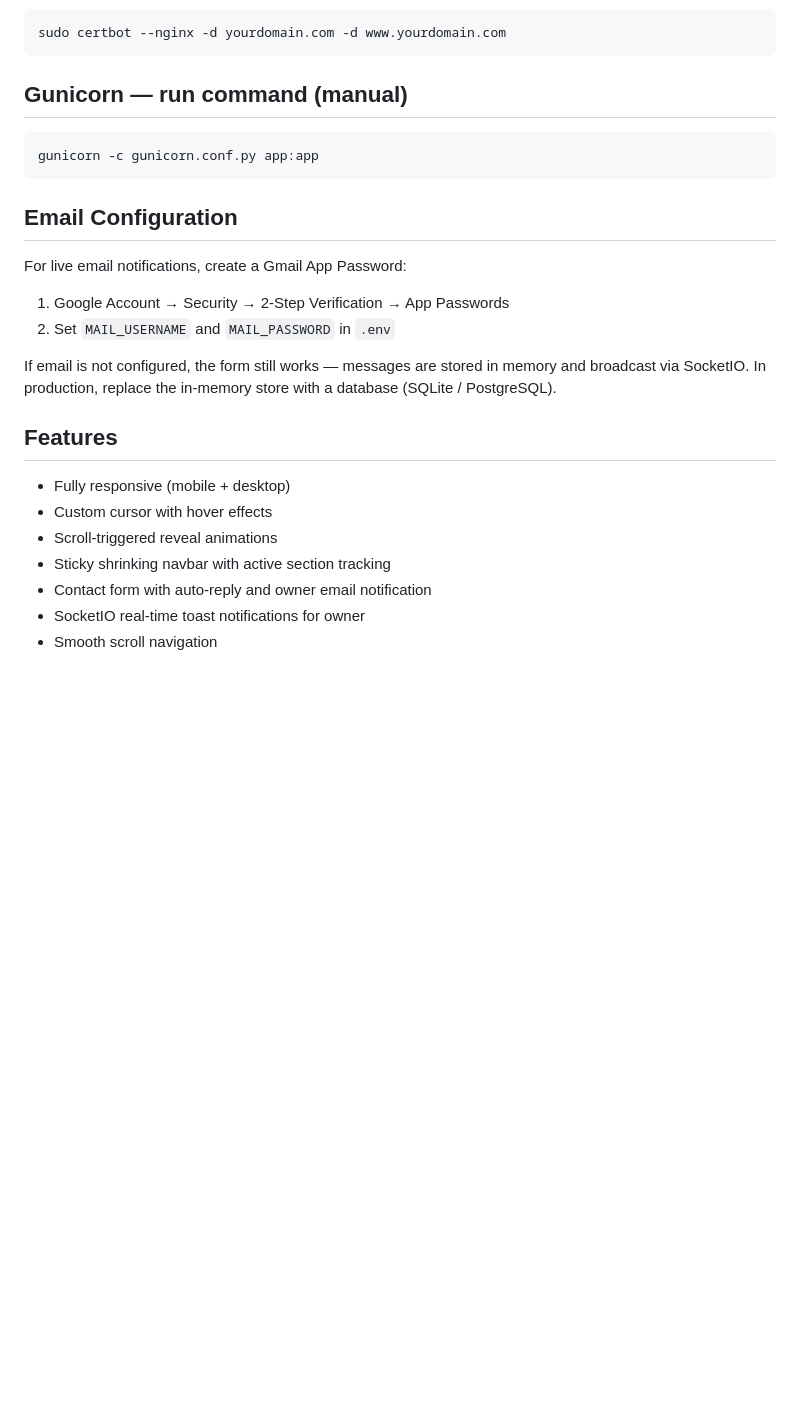
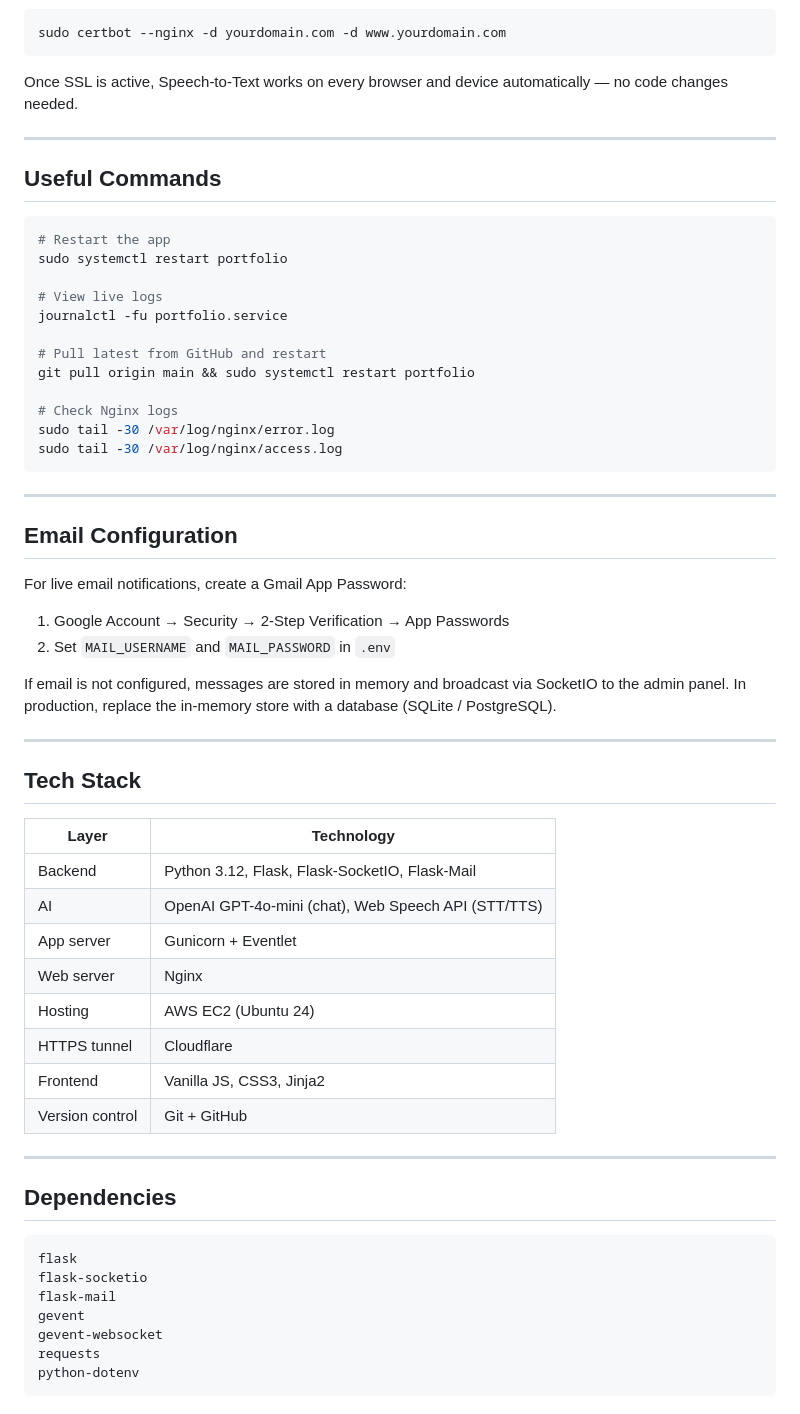
Before and after one commit to milenamayilyan/my_Portfolio, a Markdown page: README.md, the part around one of its changes. GitHub-like rendering; blank space fills up the shorter version.

````diff
--- a/README.md
+++ b/README.md
@@ -96,24 +162,63 @@ sudo nginx -t && sudo systemctl reload nginx
 sudo certbot --nginx -d yourdomain.com -d www.yourdomain.com
 ```
 
-## Gunicorn — run command (manual)
+Once SSL is active, Speech-to-Text works on every browser and device automatically — no code changes needed.
+
+---
+
+## Useful Commands
+
 ```bash
-gunicorn -c gunicorn.conf.py app:app
+# Restart the app
+sudo systemctl restart portfolio
+
+# View live logs
+journalctl -fu portfolio.service
+
+# Pull latest from GitHub and restart
+git pull origin main && sudo systemctl restart portfolio
+
+# Check Nginx logs
+sudo tail -30 /var/log/nginx/error.log
+sudo tail -30 /var/log/nginx/access.log
 ```
+
+---
 
 ## Email Configuration
 
 For live email notifications, create a Gmail App Password:
+
 1. Google Account → Security → 2-Step Verification → App Passwords
 2. Set `MAIL_USERNAME` and `MAIL_PASSWORD` in `.env`
 
-If email is not configured, the form still works — messages are stored in memory and broadcast via SocketIO. In production, replace the in-memory store with a database (SQLite / PostgreSQL).
+If email is not configured, messages are stored in memory and broadcast via SocketIO to the admin panel. In production, replace the in-memory store with a database (SQLite / PostgreSQL).
 
-## Features
-- Fully responsive (mobile + desktop)
-- Custom cursor with hover effects
-- Scroll-triggered reveal animations
-- Sticky shrinking navbar with active section tracking
-- Contact form with auto-reply and owner email notification
-- SocketIO real-time toast notifications for owner
-- Smooth scroll navigation
+---
+
+## Tech Stack
+
+| Layer | Technology |
+|---|---|
+| Backend | Python 3.12, Flask, Flask-SocketIO, Flask-Mail |
+| AI | OpenAI GPT-4o-mini (chat), Web Speech API (STT/TTS) |
+| App server | Gunicorn + Eventlet |
+| Web server | Nginx |
+| Hosting | AWS EC2 (Ubuntu 24) |
+| HTTPS tunnel | Cloudflare |
+| Frontend | Vanilla JS, CSS3, Jinja2 |
+| Version control | Git + GitHub |
+
+---
+
+## Dependencies
+
+```
+flask
+flask-socketio
+flask-mail
+gevent
+gevent-websocket
+requests
+python-dotenv
+```
````
Also changed, not shown: other parts of README.md (+84 -18 lines).
